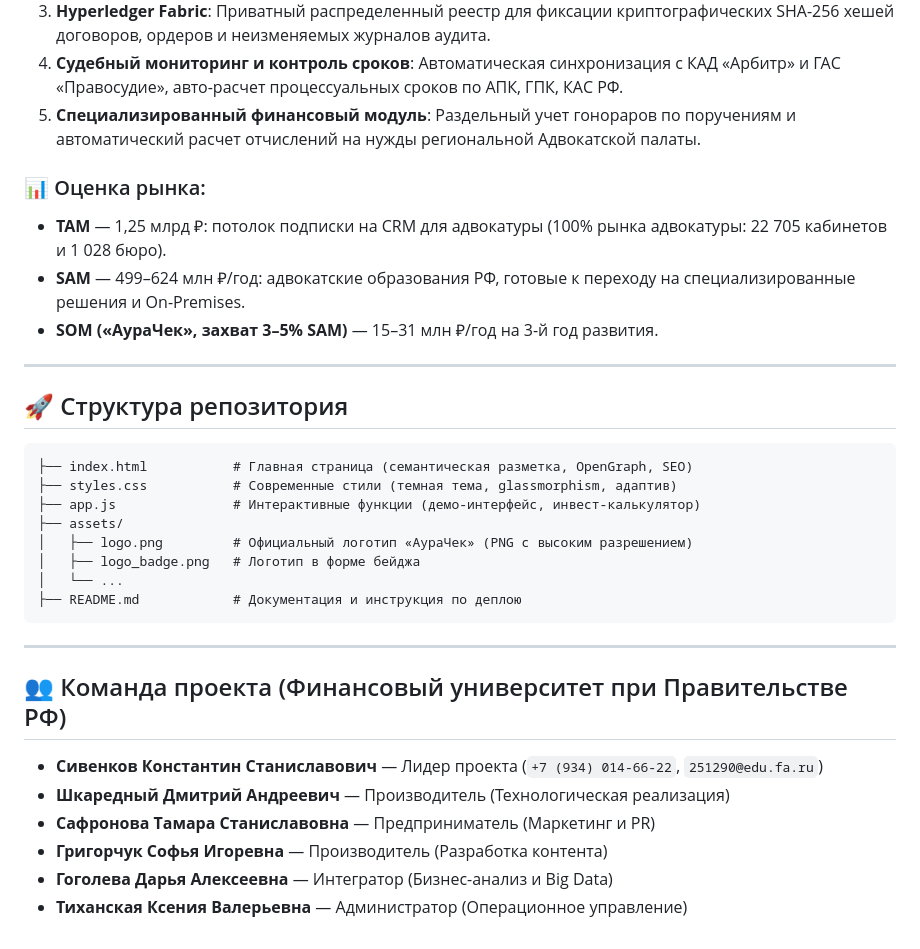
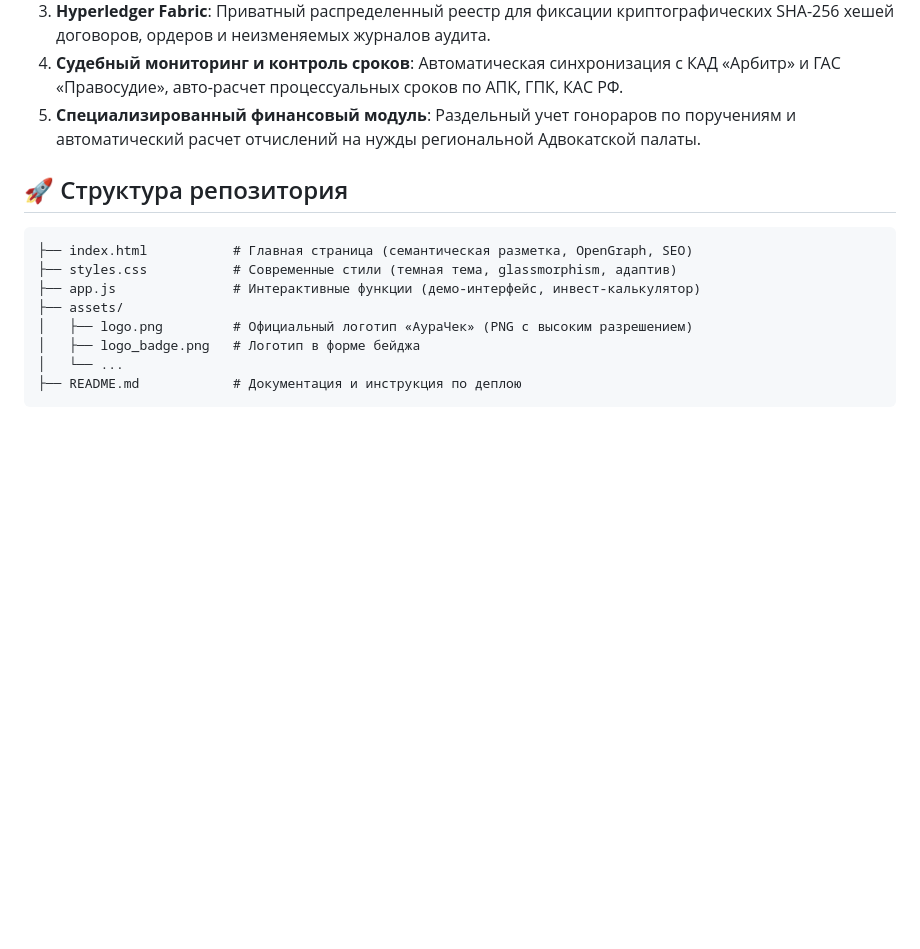
Before and after one commit to dashkared/auracheck-website, a Markdown page: README.md, the part around the change. GitHub-like rendering; blank space fills up the shorter version.

Commit message:
Remove personal data

````diff
--- a/README.md
+++ b/README.md
@@ -16,12 +16,6 @@
 4. **Судебный мониторинг и контроль сроков**: Автоматическая синхронизация с КАД «Арбитр» и ГАС «Правосудие», авто-расчет процессуальных сроков по АПК, ГПК, КАС РФ.
 5. **Специализированный финансовый модуль**: Раздельный учет гонораров по поручениям и автоматический расчет отчислений на нужды региональной Адвокатской палаты.
 
-### 📊 Оценка рынка:
-- **TAM** — 1,25 млрд ₽: потолок подписки на CRM для адвокатуры (100% рынка адвокатуры: 22 705 кабинетов и 1 028 бюро).
-- **SAM** — 499–624 млн ₽/год: адвокатские образования РФ, готовые к переходу на специализированные решения и On-Premises.
-- **SOM («АураЧек», захват 3–5% SAM)** — 15–31 млн ₽/год на 3-й год развития.
-
----
 
 ## 🚀 Структура репозитория
 
@@ -35,14 +29,3 @@
 │   └── ...
 ├── README.md            # Документация и инструкция по деплою
 ```
-
----
-
-## 👥 Команда проекта (Финансовый университет при Правительстве РФ)
-
-- **Сивенков Константин Станиславович** — Лидер проекта (`+7 (934) 014-66-22`, `251290@edu.fa.ru`)
-- **Шкаредный Дмитрий Андреевич** — Производитель (Технологическая реализация)
-- **Сафронова Тамара Станиславовна** — Предприниматель (Маркетинг и PR)
-- **Григорчук Софья Игоревна** — Производитель (Разработка контента)
-- **Гоголева Дарья Алексеевна** — Интегратор (Бизнес-анализ и Big Data)
-- **Тиханская Ксения Валерьевна** — Администратор (Операционное управление)
````
